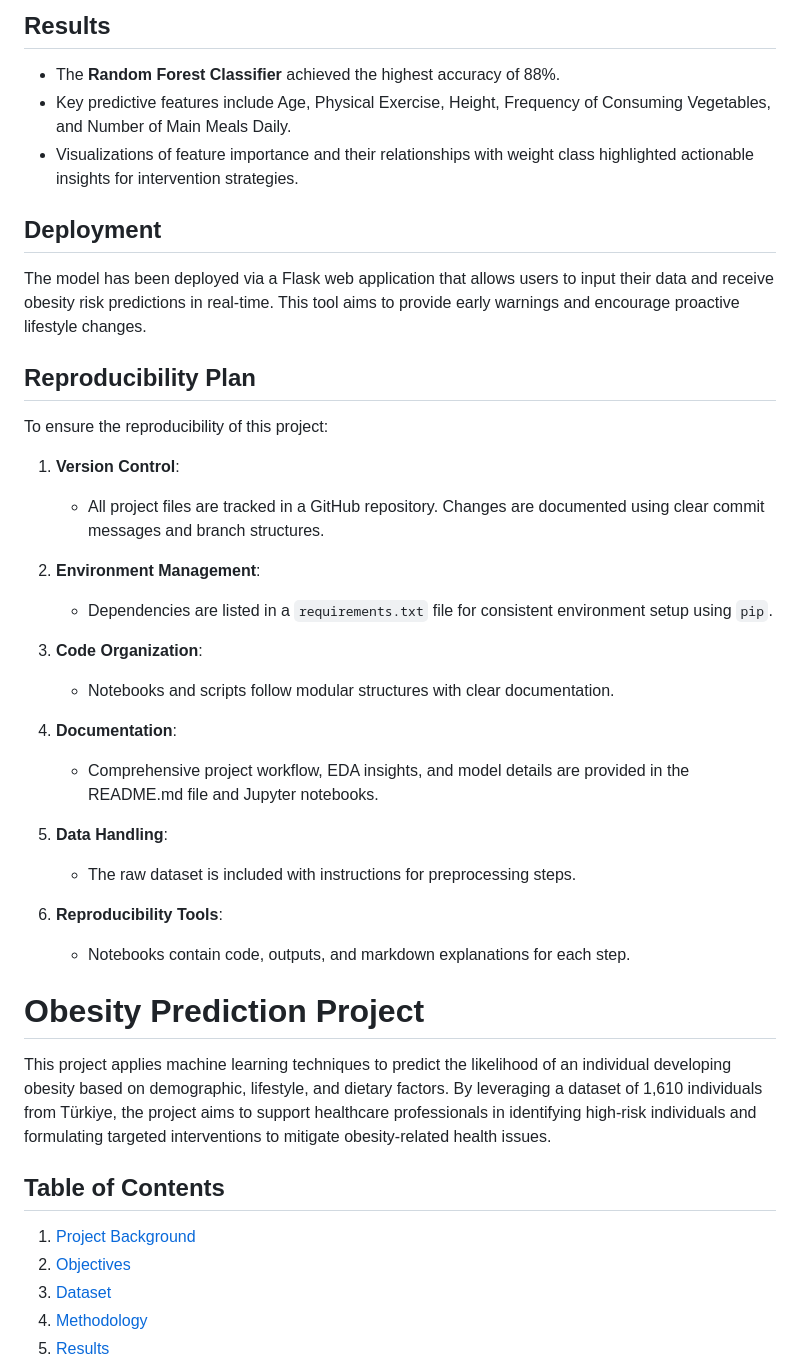
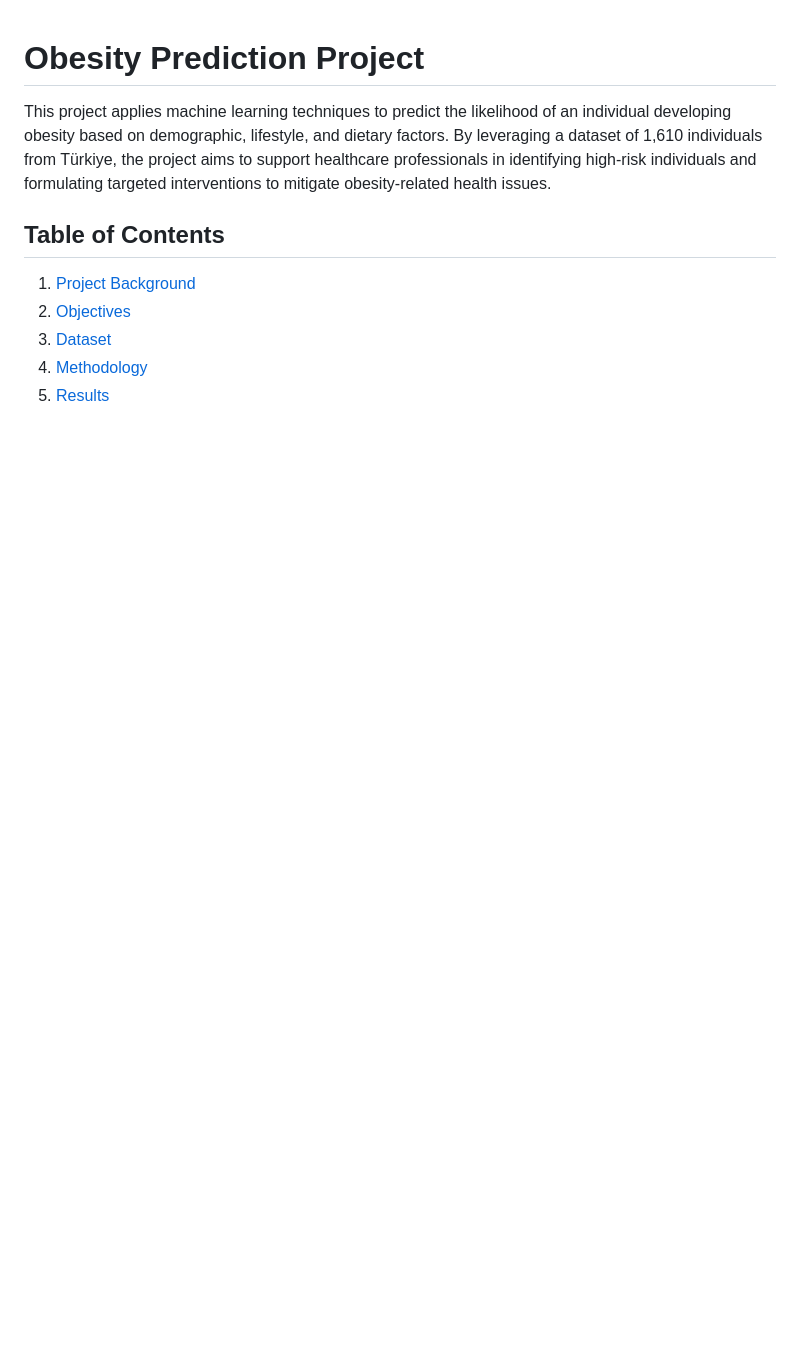
Before and after one commit to ze250102/Obesity-Risk-Prediction, a Markdown page: README.md, the part around the change printed below. Drawn GitHub-style; blank space fills up the shorter version.

```diff
--- a/README.md
+++ b/README.md
@@ -62,34 +1,3 @@ The dataset, sourced from Kaggle (Koklu & Sulak, 2024), consists of data on 1,61
-## Results
-
-- The **Random Forest Classifier** achieved the highest accuracy of 88%.
-- Key predictive features include Age, Physical Exercise, Height, Frequency of Consuming Vegetables, and Number of Main Meals Daily.
-- Visualizations of feature importance and their relationships with weight class highlighted actionable insights for intervention strategies.
-
-## Deployment
-
-The model has been deployed via a Flask web application that allows users to input their data and receive obesity risk predictions in real-time. This tool aims to provide early warnings and encourage proactive lifestyle changes.
-
-## Reproducibility Plan
-
-To ensure the reproducibility of this project:
-
-1. **Version Control**:
-   - All project files are tracked in a GitHub repository. Changes are documented using clear commit messages and branch structures.
-
-2. **Environment Management**:
-   - Dependencies are listed in a `requirements.txt` file for consistent environment setup using `pip`.
-
-3. **Code Organization**:
-   - Notebooks and scripts follow modular structures with clear documentation.
-
-4. **Documentation**:
-   - Comprehensive project workflow, EDA insights, and model details are provided in the README.md file and Jupyter notebooks.
-
-5. **Data Handling**:
-   - The raw dataset is included with instructions for preprocessing steps.
-
-6. **Reproducibility Tools**:
-   - Notebooks contain code, outputs, and markdown explanations for each step.
 # Obesity Prediction Project
 
 This project applies machine learning techniques to predict the likelihood of an individual developing obesity based on demographic, lifestyle, and dietary factors. By leveraging a dataset of 1,610 individuals from Türkiye, the project aims to support healthcare professionals in identifying high-risk individuals and formulating targeted interventions to mitigate obesity-related health issues.
```
Also changed, not shown: other parts of README.md (+0 -61 lines).
